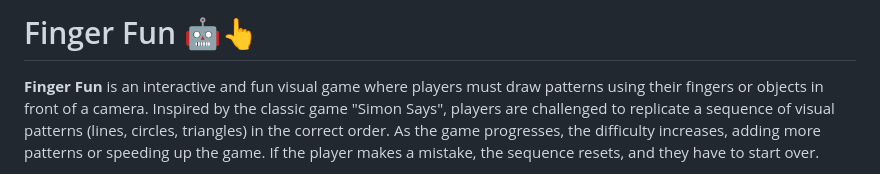
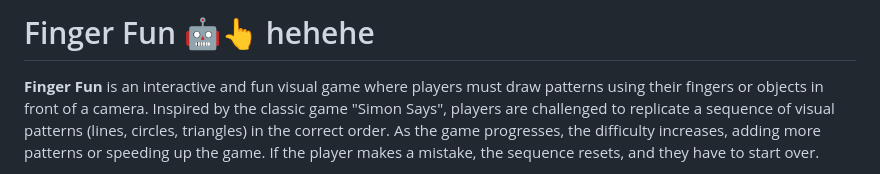
Before and after one commit to iqueipopg/FingerFun, a Markdown page: README.md, the part around the change. Rendered like a GitHub page.

```diff
--- a/README.md
+++ b/README.md
@@ -1,4 +1,4 @@
-# Finger Fun 🤖👆
+# Finger Fun 🤖👆 hehehe
 
 **Finger Fun** is an interactive and fun visual game where players must draw patterns using their fingers or objects in front of a camera. Inspired by the classic game "Simon Says", players are challenged to replicate a sequence of visual patterns (lines, circles, triangles) in the correct order. As the game progresses, the difficulty increases, adding more patterns or speeding up the game. If the player makes a mistake, the sequence resets, and they have to start over.
 
```
